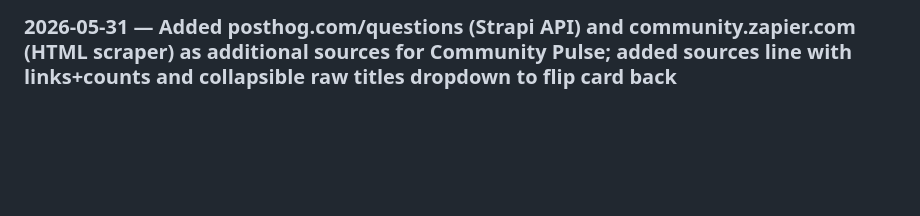
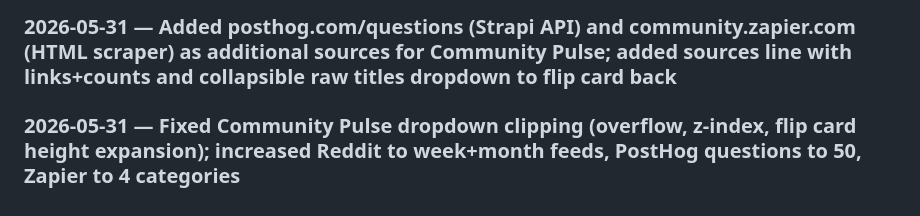
Before and after one commit to sr0binson/company-tracker, a Markdown page: PROMPTS.md, the part around the change. Drawn GitHub-style; blank space fills up the shorter version.

Commit message:
log overflow fix and fetch limit prompt

```diff
--- a/PROMPTS.md
+++ b/PROMPTS.md
@@ -219,3 +219,5 @@ Fixed 3 bugs in generate_html.py: (1) company tag pill spanning full card width,
 ### 2026-05-31 — Added footer with creature tagline and non-affiliation disclaimer
 
 ### 2026-05-31 — Added posthog.com/questions (Strapi API) and community.zapier.com (HTML scraper) as additional sources for Community Pulse; added sources line with links+counts and collapsible raw titles dropdown to flip card back
+
+### 2026-05-31 — Fixed Community Pulse dropdown clipping (overflow, z-index, flip card height expansion); increased Reddit to week+month feeds, PostHog questions to 50, Zapier to 4 categories
```
